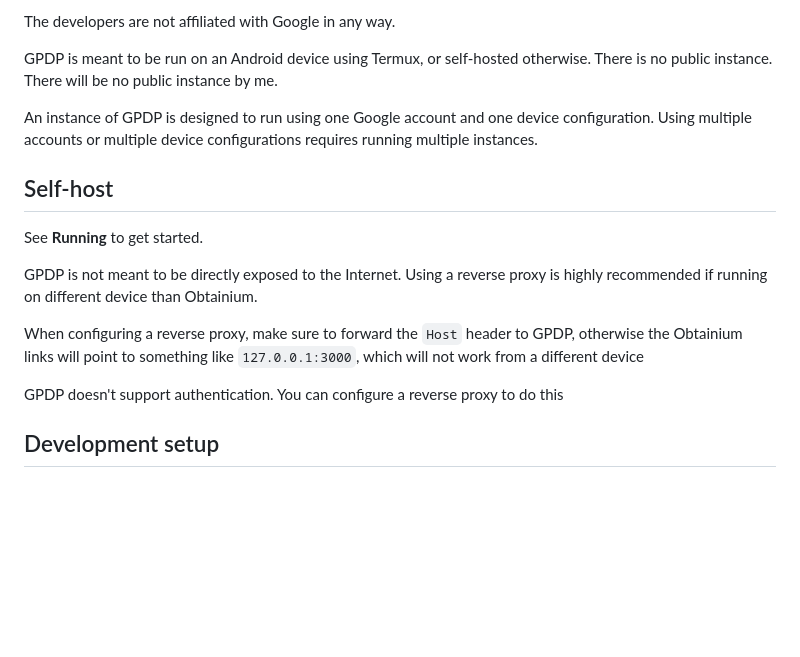
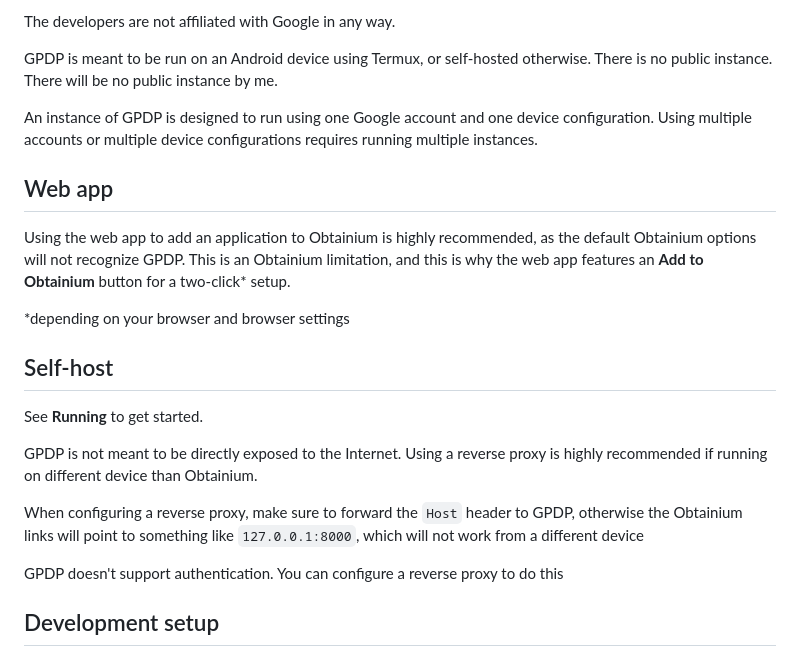
Before and after one commit to opekope2/gpdp, a Markdown page: README.md, the part around the change. GitHub-like rendering; blank space fills up the shorter version.

Commit message:
Add web app to README

```diff
--- a/README.md
+++ b/README.md
@@ -10,13 +10,19 @@ GPDP is meant to be run on an Android device using Termux, or self-hosted otherw
 
 An instance of GPDP is designed to run using one Google account and one device configuration. Using multiple accounts or multiple device configurations requires running multiple instances.
 
+## Web app
+
+Using the web app to add an application to Obtainium is highly recommended, as the default Obtainium options will not recognize GPDP. This is an Obtainium limitation, and this is why the web app features an **Add to Obtainium** button for a two-click\* setup.
+
+\*depending on your browser and browser settings
+
 ## Self-host
 
 See **Running** to get started.
 
 GPDP is not meant to be directly exposed to the Internet. Using a reverse proxy is highly recommended if running on different device than Obtainium.
 
-When configuring a reverse proxy, make sure to forward the `Host` header to GPDP, otherwise the Obtainium links will point to something like `127.0.0.1:3000`, which will not work from a different device
+When configuring a reverse proxy, make sure to forward the `Host` header to GPDP, otherwise the Obtainium links will point to something like `127.0.0.1:8000`, which will not work from a different device
 
 GPDP doesn't support authentication. You can configure a reverse proxy to do this
 
```
